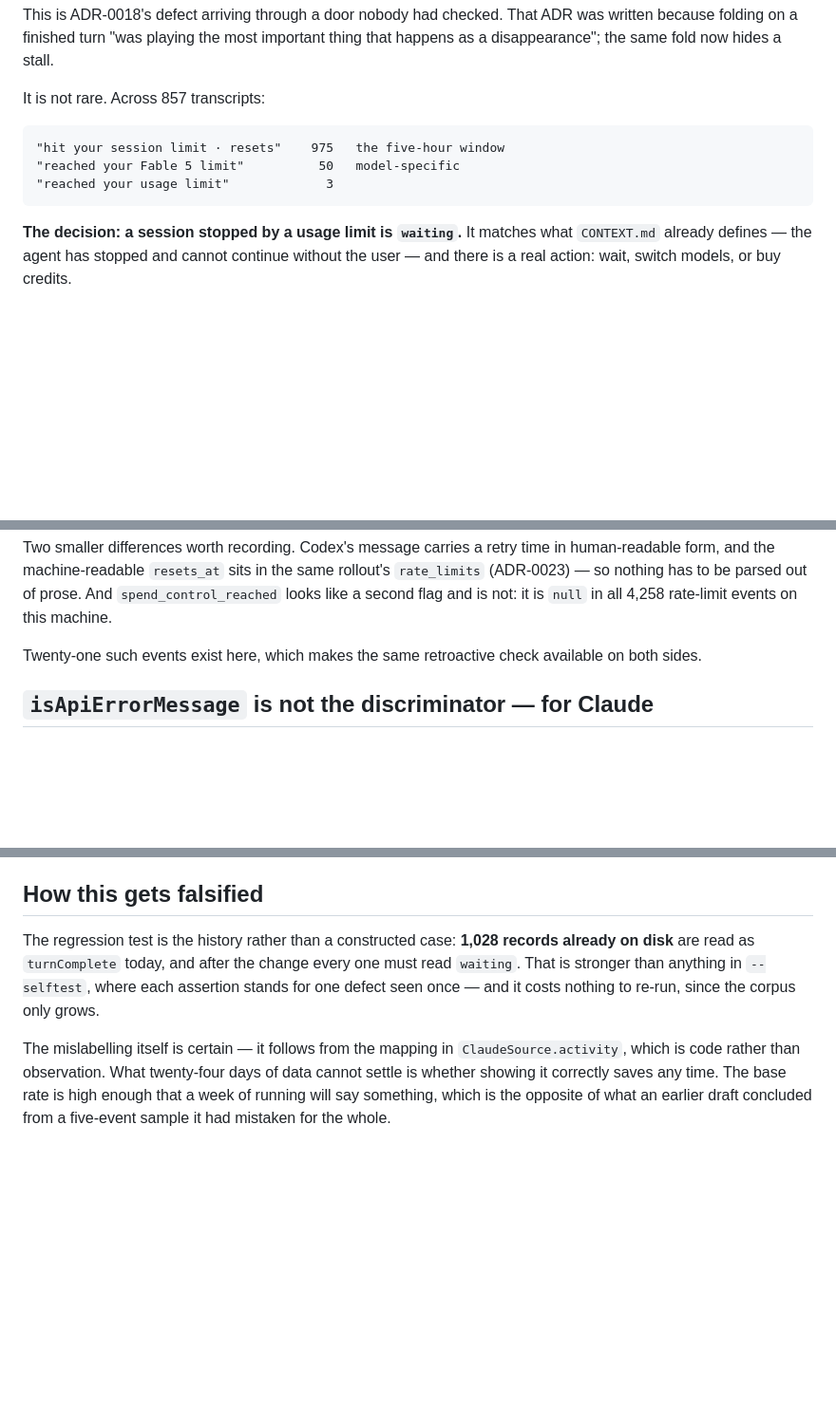
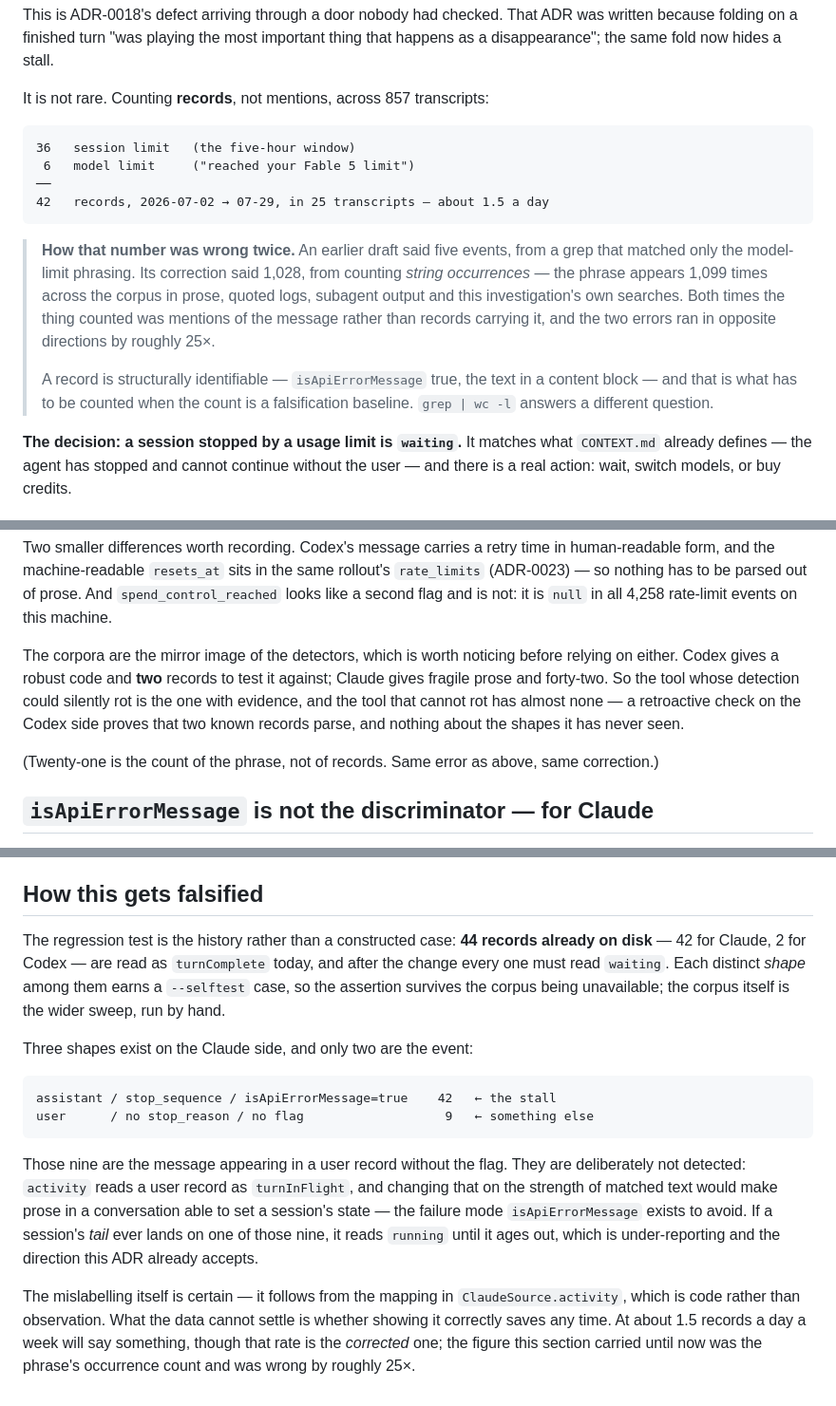
Before and after one commit to TsichiChang/CodeMonitor, a Markdown page: docs/adr/0024-a-limit-stall-is-waiting-not-a-finished-turn.md, 3 parts joined by grey strips. Shown at 95% size. Drawn GitHub-style; blank space fills up the shorter version.

Commit message:
把出现次数当记录数报了,两次,方向相反
ADR-0024 的证伪基线写着「1,028 条记录今天被读成 turnComplete」。那是 grep 的字符串出现
次数:「hit your session limit」在语料里出现 1,099 次——散文引用、subagent 日志、以及这次
调研自己的搜索回显。

结构化数一遍(isApiErrorMessage 为真、文本在 content 块里),真实数字是 42 条:36 条会话
限额 + 6 条模型限额,全在 2026-07-02 → 07-29 的 25 个 transcript 里,约每 0.6 天一次。

而这是同一个错误的第二次。第一版说 5 条,来自一个只匹配到模型限额措辞的 grep。两次数的都
是「消息被提到多少次」而不是「多少条记录携带它」,两个错误方向相反、各差约 25 倍。

Codex 侧同病:21 是字符串出现次数,结构化的 usage_limit_exceeded 只有 2 条。

于是语料和判据恰好是镜像,这一点比数字本身重要:

    Codex   判据是错误码(不会腐烂)   历史记录 2 条
    Claude  判据是文案匹配(会腐烂)   历史记录 42 条

会静默腐烂的那个有证据可测,不会腐烂的那个几乎没有。Codex 侧的回溯检查只能证明两条已知记录
能解析,证明不了它没见过的形状。

顺带补上第三种形状:限额消息也会以 user 记录出现且不带标记(9 条)。故意不检测——user 记录被
读成 turnInFlight,而仅凭匹配文本就改它,会让对话里的散文能设置会话状态,那正是
isApiErrorMessage 存在要避免的失败模式。

Co-Authored-By: Claude Opus 5 <noreply@anthropic.com>

````diff
--- a/docs/adr/0024-a-limit-stall-is-waiting-not-a-finished-turn.md
+++ b/docs/adr/0024-a-limit-stall-is-waiting-not-a-finished-turn.md
@@ -17,13 +17,25 @@ This is ADR-0018's defect arriving through a door nobody had checked. That ADR
 was written because folding on a finished turn "was playing the most important
 thing that happens as a disappearance"; the same fold now hides a stall.
 
-It is not rare. Across 857 transcripts:
+It is not rare. Counting **records**, not mentions, across 857 transcripts:
 
 ```
-"hit your session limit · resets"    975   the five-hour window
-"reached your Fable 5 limit"          50   model-specific
-"reached your usage limit"             3
+36   session limit   (the five-hour window)
+ 6   model limit     ("reached your Fable 5 limit")
+──
+42   records, 2026-07-02 → 07-29, in 25 transcripts — about 1.5 a day
 ```
+
+> **How that number was wrong twice.** An earlier draft said five events, from a
+> grep that matched only the model-limit phrasing. Its correction said 1,028, from
+> counting *string occurrences* — the phrase appears 1,099 times across the corpus
+> in prose, quoted logs, subagent output and this investigation's own searches.
+> Both times the thing counted was mentions of the message rather than records
+> carrying it, and the two errors ran in opposite directions by roughly 25×.
+>
+> A record is structurally identifiable — `isApiErrorMessage` true, the text in a
+> content block — and that is what has to be counted when the count is a
+> falsification baseline. `grep | wc -l` answers a different question.
 
 **The decision: a session stopped by a usage limit is `waiting`.** It matches what
 `CONTEXT.md` already defines — the agent has stopped and cannot continue without
@@ -50,8 +62,15 @@ rollout's `rate_limits` (ADR-0023) — so nothing has to be parsed out of prose.
 And `spend_control_reached` looks like a second flag and is not: it is `null` in
 all 4,258 rate-limit events on this machine.
 
-Twenty-one such events exist here, which makes the same retroactive check
-available on both sides.
+The corpora are the mirror image of the detectors, which is worth noticing before
+relying on either. Codex gives a robust code and **two** records to test it
+against; Claude gives fragile prose and forty-two. So the tool whose detection
+could silently rot is the one with evidence, and the tool that cannot rot has
+almost none — a retroactive check on the Codex side proves that two known records
+parse, and nothing about the shapes it has never seen.
+
+(Twenty-one is the count of the phrase, not of records. Same error as above,
+same correction.)
 
 ## `isApiErrorMessage` is not the discriminator — for Claude
 
@@ -170,15 +189,30 @@ invisible on every surface.
 
 ## How this gets falsified
 
-The regression test is the history rather than a constructed case: **1,028 records
-already on disk** are read as `turnComplete` today, and after the change every one
-must read `waiting`. That is stronger than anything in `--selftest`, where each
-assertion stands for one defect seen once — and it costs nothing to re-run, since
-the corpus only grows.
+The regression test is the history rather than a constructed case: **44 records
+already on disk** — 42 for Claude, 2 for Codex — are read as `turnComplete` today,
+and after the change every one must read `waiting`. Each distinct *shape* among
+them earns a `--selftest` case, so the assertion survives the corpus being
+unavailable; the corpus itself is the wider sweep, run by hand.
+
+Three shapes exist on the Claude side, and only two are the event:
+
+```
+assistant / stop_sequence / isApiErrorMessage=true    42   ← the stall
+user      / no stop_reason / no flag                   9   ← something else
+```
+
+Those nine are the message appearing in a user record without the flag. They are
+deliberately not detected: `activity` reads a user record as `turnInFlight`, and
+changing that on the strength of matched text would make prose in a conversation
+able to set a session's state — the failure mode `isApiErrorMessage` exists to
+avoid. If a session's *tail* ever lands on one of those nine, it reads `running`
+until it ages out, which is under-reporting and the direction this ADR already
+accepts.
 
 The mislabelling itself is certain — it follows from the mapping in
-`ClaudeSource.activity`, which is code rather than observation. What twenty-four
-days of data cannot settle is whether showing it correctly saves any time. The
-base rate is high enough that a week of running will say something, which is the
-opposite of what an earlier draft concluded from a five-event sample it had
-mistaken for the whole.
+`ClaudeSource.activity`, which is code rather than observation. What the data
+cannot settle is whether showing it correctly saves any time. At about 1.5 records
+a day a week will say something, though that rate is the *corrected* one; the
+figure this section carried until now was the phrase's occurrence count and was
+wrong by roughly 25×.
````
